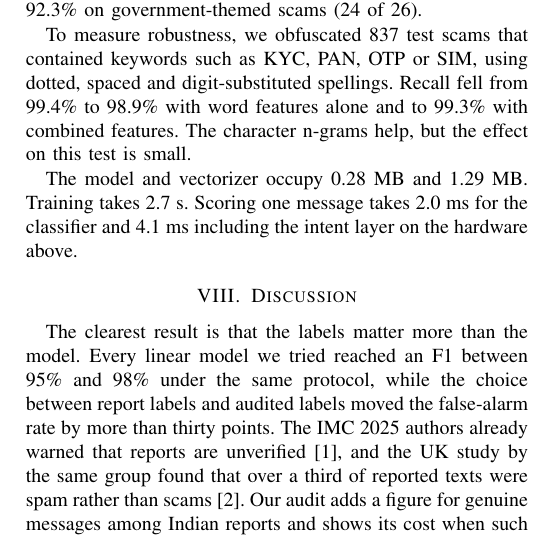
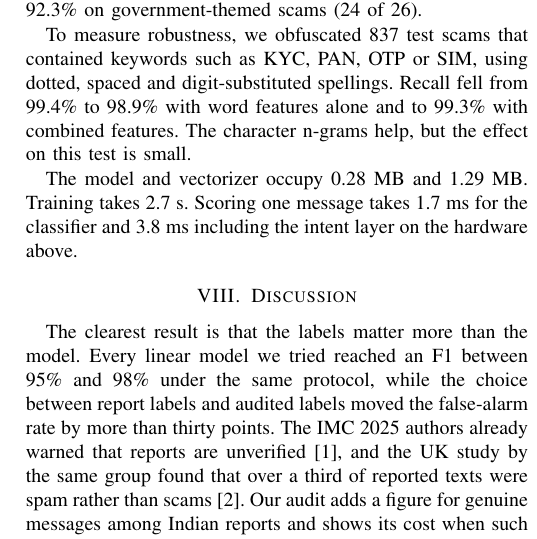
Before and after one commit to priyamthakur275/ScamGuard-AI, a LaTeX paper (docs/paper/main.tex): part of one column of page 7 of 8, cut so that both start at the same text. Compiled offline with pdfLaTeX.

Commit message:
Paper: use the latest measured latency

```diff
--- a/docs/paper/main.tex
+++ b/docs/paper/main.tex
@@ -362,7 +362,7 @@ The deployed score has a ROC-AUC of 0.995 and an average precision of 0.997 on t
 
 To measure robustness, we obfuscated 837 test scams that contained keywords such as KYC, PAN, OTP or SIM, using dotted, spaced and digit-substituted spellings. Recall fell from 99.4\% to 98.9\% with word features alone and to 99.3\% with combined features. The character n-grams help, but the effect on this test is small.
 
-The model and vectorizer occupy 0.28~MB and 1.29~MB. Training takes 2.7~s. Scoring one message takes 2.0~ms for the classifier and 4.1~ms including the intent layer on the hardware above.
+The model and vectorizer occupy 0.28~MB and 1.29~MB. Training takes 2.7~s. Scoring one message takes 1.7~ms for the classifier and 3.8~ms including the intent layer on the hardware above.
 
 \begin{figure*}[t]
 \centering
```
